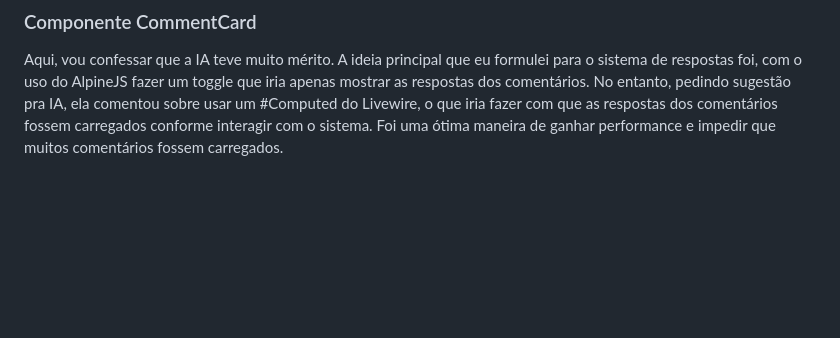
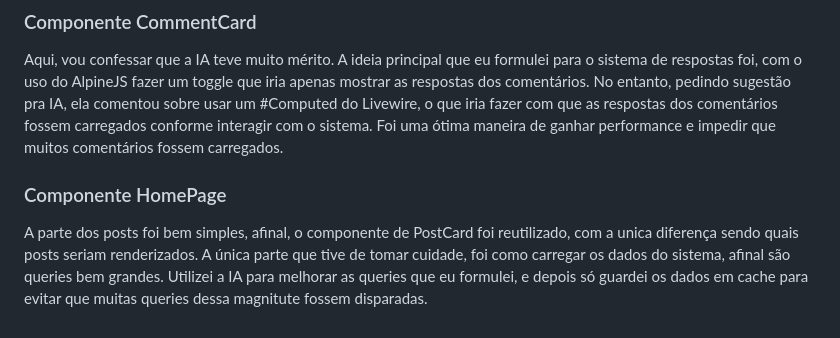
Before and after one commit to DiogoKaster/3points-test, a Markdown page: DEVELOPMENT.md, the part around the change. Drawn GitHub-style; blank space fills up the shorter version.

Commit message:
docs(development): add home page component report

```diff
--- a/DEVELOPMENT.md
+++ b/DEVELOPMENT.md
@@ -107,3 +107,11 @@ que iria apenas mostrar as respostas dos comentários. No entanto, pedindo suges
 pra IA, ela comentou sobre usar um #Computed do Livewire, o que iria fazer com que
 as respostas dos comentários fossem carregados conforme interagir com o sistema.
 Foi uma ótima maneira de ganhar performance e impedir que muitos comentários fossem carregados.
+
+### Componente HomePage
+
+A parte dos posts foi bem simples, afinal, o componente de PostCard foi reutilizado, com
+a unica diferença sendo quais posts seriam renderizados. A única parte que tive
+de tomar cuidade, foi como carregar os dados do sistema, afinal são queries bem grandes.
+Utilizei a IA para melhorar as queries que eu formulei, e depois só guardei os dados
+em cache para evitar que muitas queries dessa magnitute fossem disparadas.
```
